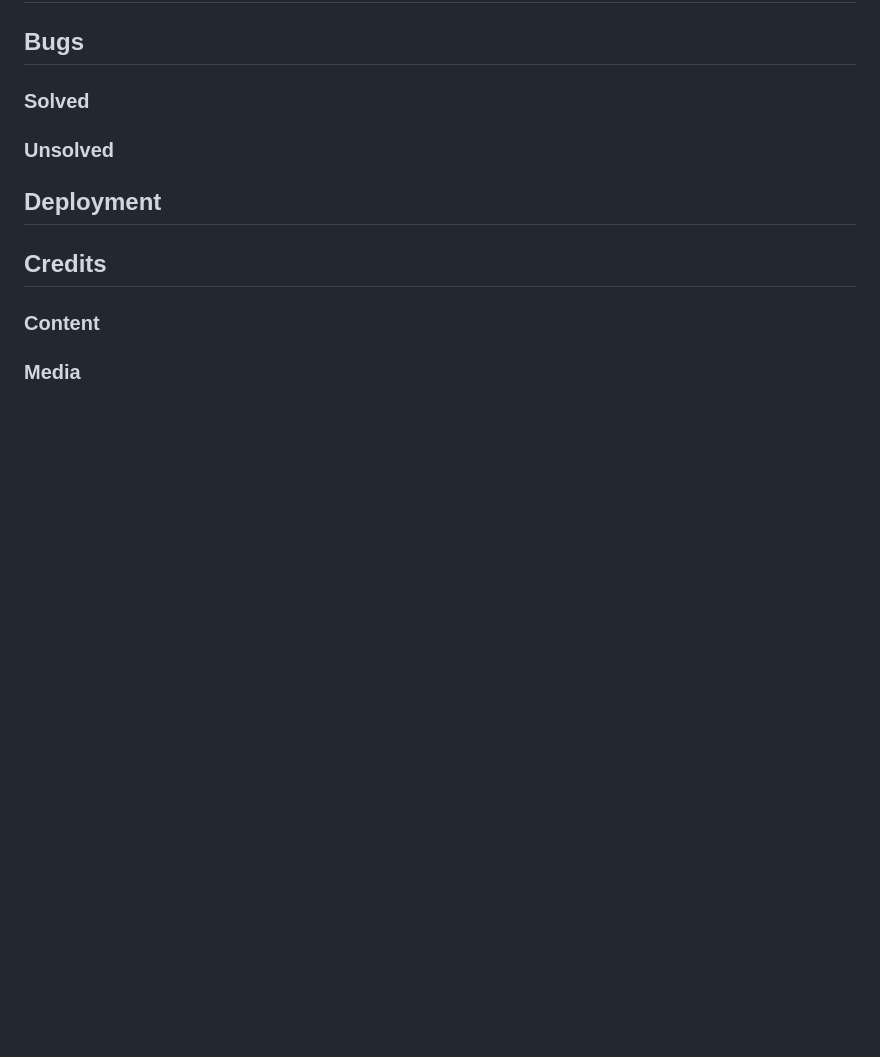
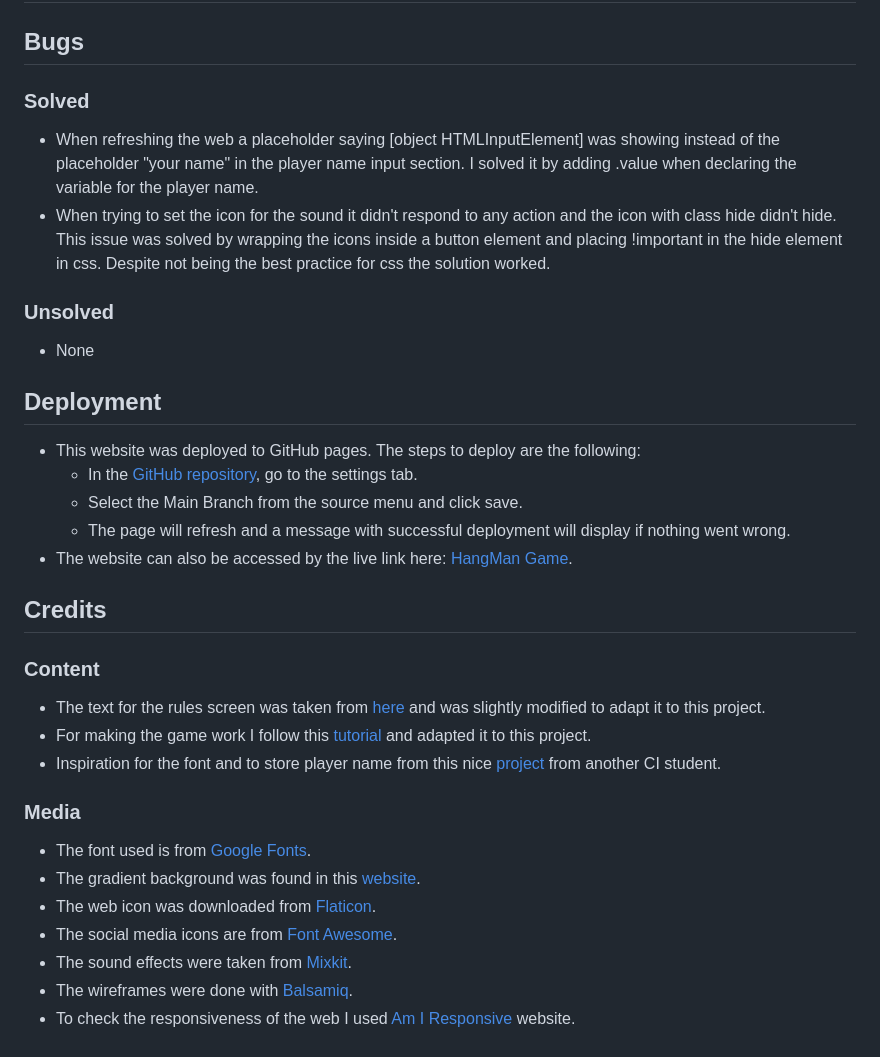
Before and after one commit to NoeliaCI/Hangman-Game, a Markdown page: README.md, the part around one of its changes. Drawn GitHub-style; blank space fills up the shorter version.

```diff
--- a/README.md
+++ b/README.md
@@ -231,12 +243,34 @@ all the letters or when all six body parts are on the gallows.
 
 ### **Solved**
 
+- When refreshing the web a placeholder saying [object HTMLInputElement] was showing instead of the placeholder "your name" in the player name input section. I solved it by adding .value when declaring the variable for the player name.
+- When trying to set the icon for the sound it didn't respond to any action and the icon with class hide didn't hide. This issue was solved by wrapping the icons inside a button element and placing !important in the hide element in css. Despite not being the best practice for css the solution worked.
+
 ### **Unsolved**
 
+- None
+
 ## **Deployment**
+
+- This website was deployed to GitHub pages. The steps to deploy are the following:
+  - In the [GitHub repository](https://github.com/NoeliaCI/Hangman-Game), go to the settings tab.
+  - Select the Main Branch from the source menu and click save.
+  - The page will refresh and a message with successful deployment will display if nothing went wrong.
+- The website can also be accessed by the live link here: [HangMan Game](https://noeliaci.github.io/Hangman-Game/).
 
 ## **Credits**
 
 ### **Content**
+- The text for the rules screen was taken from [here](http://www.printactivities.com/Paper-Games/Rules-For-Hangman.shtml) and was slightly modified to adapt it to this project.
+- For making the game work I follow this [tutorial](https://www.youtube.com/watch?v=T6uht1A0114&list=PLNCevxogE3fgy0pAzVccadWKaQp9iHspz&index=24&ab_channel=CodingArtist) and adapted it to this project.
+- Inspiration for the font and to store player name from this nice [project](https://saamauro92.github.io/hangman_game/) from another CI student.
 
 ### **Media**
+
+- The font used is from [Google Fonts](https://fonts.google.com/specimen/Bad+Script?query=bad).
+- The gradient background was found in this [website](https://gradient.shapefactory.co/?a=2D4C4D&b=A1BC73&d=25).
+- The web icon was downloaded from [Flaticon](https://www.flaticon.com/free-icon/hangman_43980).
+- The social media icons are from [Font Awesome](https://fontawesome.com/).
+- The sound effects were taken from [Mixkit](https://mixkit.co/free-sound-effects/lose/).
+- The wireframes were done with [Balsamiq](https://balsamiq.com/wireframes/).
+- To check the responsiveness of the web I used [Am I Responsive](https://ui.dev/amiresponsive) website.
```
Also changed, not shown: other parts of README.md (+12 -0 lines).
